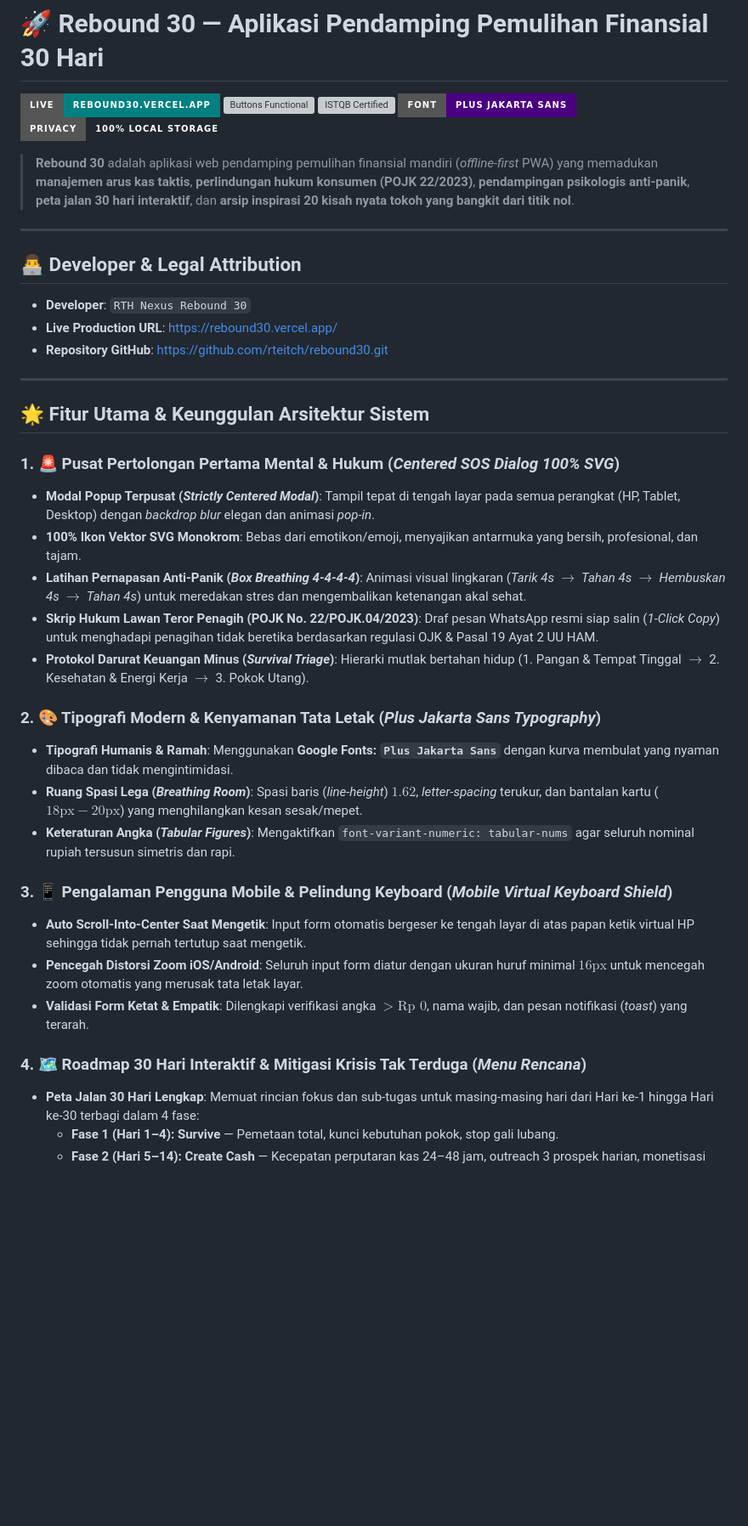
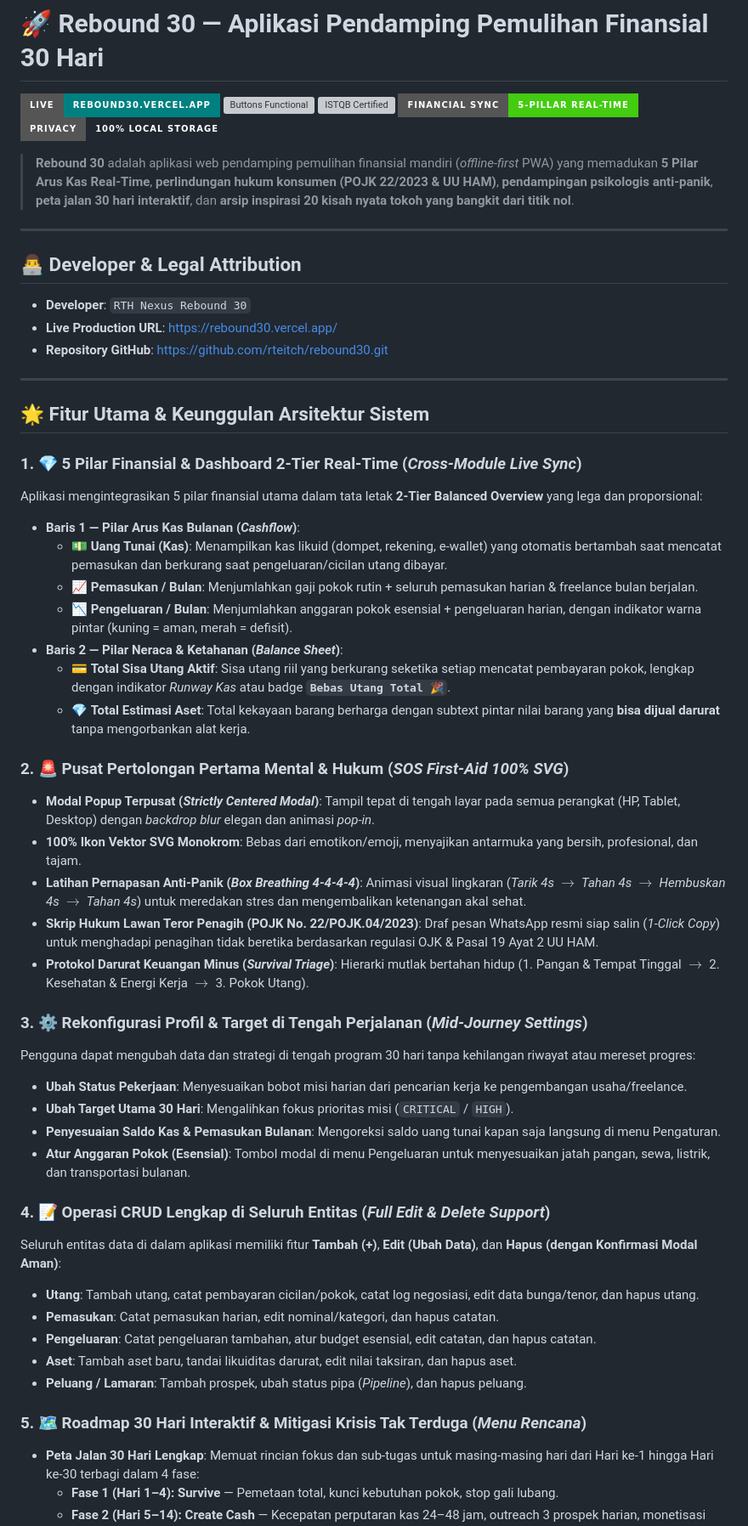
Before and after one commit to rteitch/rebound30, a Markdown page: README.md, the part around one of its changes. Shown at 85% size. Drawn GitHub-style; badges without logos; blank space fills up the shorter version; grey boxes are pictures that could not be loaded.

Commit message:
docs: update README.md with comprehensive 5-Pillar sync, 2-tier dashboard architecture, CRUD support, and test suite reports

```diff
--- a/README.md
+++ b/README.md
@@ -1,12 +1,12 @@
 # 🚀 Rebound 30 — Aplikasi Pendamping Pemulihan Finansial 30 Hari
 
 [![Live App](https://img.shields.io/badge/Live-rebound30.vercel.app-teal?style=for-the-badge&logo=vercel)](https://rebound30.vercel.app/)
-[![Buttons Functional](https://img.shields.io/badge/Buttons%20Audit-101%2F101%20(100%25)-blue?style=for-the-badge)](https://github.com/rteitch/rebound30)
+[![Buttons Functional](https://img.shields.io/badge/Buttons%20Audit-104%2F104%20(100%25)-blue?style=for-the-badge)](https://github.com/rteitch/rebound30)
 [![ISTQB Certified](https://img.shields.io/badge/ISTQB%20Testing-23%2F23%20PASSED-emerald?style=for-the-badge)](https://github.com/rteitch/rebound30)
-[![Typography](https://img.shields.io/badge/Font-Plus%20Jakarta%20Sans-indigo?style=for-the-badge)](https://github.com/rteitch/rebound30)
+[![Financial Sync](https://img.shields.io/badge/Financial%20Sync-5--Pillar%20Real--Time-success?style=for-the-badge)](https://github.com/rteitch/rebound30)
 [![Privacy First](https://img.shields.io/badge/Privacy-100%25%20Local%20Storage-emerald?style=for-the-badge)](https://github.com/rteitch/rebound30)
 
-> **Rebound 30** adalah aplikasi web pendamping pemulihan finansial mandiri (*offline-first* PWA) yang memadukan **manajemen arus kas taktis**, **perlindungan hukum konsumen (POJK 22/2023)**, **pendampingan psikologis anti-panik**, **peta jalan 30 hari interaktif**, dan **arsip inspirasi 20 kisah nyata tokoh yang bangkit dari titik nol**.
+> **Rebound 30** adalah aplikasi web pendamping pemulihan finansial mandiri (*offline-first* PWA) yang memadukan **5 Pilar Arus Kas Real-Time**, **perlindungan hukum konsumen (POJK 22/2023 & UU HAM)**, **pendampingan psikologis anti-panik**, **peta jalan 30 hari interaktif**, dan **arsip inspirasi 20 kisah nyata tokoh yang bangkit dari titik nol**.
 
 ---
 
@@ -19,24 +19,39 @@
 
 ## 🌟 Fitur Utama & Keunggulan Arsitektur Sistem
 
-### 1. 🚨 Pusat Pertolongan Pertama Mental & Hukum (*Centered SOS Dialog 100% SVG*)
+### 1. 💎 5 Pilar Finansial & Dashboard 2-Tier Real-Time (*Cross-Module Live Sync*)
+Aplikasi mengintegrasikan 5 pilar finansial utama dalam tata letak **2-Tier Balanced Overview** yang lega dan proporsional:
+- **Baris 1 — Pilar Arus Kas Bulanan (*Cashflow*)**:
+  - 💵 **Uang Tunai (Kas)**: Menampilkan kas likuid (dompet, rekening, e-wallet) yang otomatis bertambah saat mencatat pemasukan dan berkurang saat pengeluaran/cicilan utang dibayar.
+  - 📈 **Pemasukan / Bulan**: Menjumlahkan gaji pokok rutin + seluruh pemasukan harian & freelance bulan berjalan.
+  - 📉 **Pengeluaran / Bulan**: Menjumlahkan anggaran pokok esensial + pengeluaran harian, dengan indikator warna pintar (kuning = aman, merah = defisit).
+- **Baris 2 — Pilar Neraca & Ketahanan (*Balance Sheet*)**:
+  - 💳 **Total Sisa Utang Aktif**: Sisa utang riil yang berkurang seketika setiap mencatat pembayaran pokok, lengkap dengan indikator *Runway Kas* atau badge **`Bebas Utang Total 🎉`**.
+  - 💎 **Total Estimasi Aset**: Total kekayaan barang berharga dengan subtext pintar nilai barang yang **bisa dijual darurat** tanpa mengorbankan alat kerja.
+
+### 2. 🚨 Pusat Pertolongan Pertama Mental & Hukum (*SOS First-Aid 100% SVG*)
 - **Modal Popup Terpusat (*Strictly Centered Modal*)**: Tampil tepat di tengah layar pada semua perangkat (HP, Tablet, Desktop) dengan *backdrop blur* elegan dan animasi *pop-in*.
 - **100% Ikon Vektor SVG Monokrom**: Bebas dari emotikon/emoji, menyajikan antarmuka yang bersih, profesional, dan tajam.
 - **Latihan Pernapasan Anti-Panik (*Box Breathing 4-4-4-4*)**: Animasi visual lingkaran (*Tarik 4s $\to$ Tahan 4s $\to$ Hembuskan 4s $\to$ Tahan 4s*) untuk meredakan stres dan mengembalikan ketenangan akal sehat.
 - **Skrip Hukum Lawan Teror Penagih (POJK No. 22/POJK.04/2023)**: Draf pesan WhatsApp resmi siap salin (*1-Click Copy*) untuk menghadapi penagihan tidak beretika berdasarkan regulasi OJK & Pasal 19 Ayat 2 UU HAM.
 - **Protokol Darurat Keuangan Minus (*Survival Triage*)**: Hierarki mutlak bertahan hidup (1. Pangan & Tempat Tinggal $\to$ 2. Kesehatan & Energi Kerja $\to$ 3. Pokok Utang).
 
-### 2. 🎨 Tipografi Modern & Kenyamanan Tata Letak (*Plus Jakarta Sans Typography*)
-- **Tipografi Humanis & Ramah**: Menggunakan **Google Fonts: `Plus Jakarta Sans`** dengan kurva membulat yang nyaman dibaca dan tidak mengintimidasi.
-- **Ruang Spasi Lega (*Breathing Room*)**: Spasi baris (*line-height*) $1.62$, *letter-spacing* terukur, dan bantalan kartu ($18\text{px} - 20\text{px}$) yang menghilangkan kesan sesak/mepet.
-- **Keteraturan Angka (*Tabular Figures*)**: Mengaktifkan `font-variant-numeric: tabular-nums` agar seluruh nominal rupiah tersusun simetris dan rapi.
+### 3. ⚙️ Rekonfigurasi Profil & Target di Tengah Perjalanan (*Mid-Journey Settings*)
+Pengguna dapat mengubah data dan strategi di tengah program 30 hari tanpa kehilangan riwayat atau mereset progres:
+- **Ubah Status Pekerjaan**: Menyesuaikan bobot misi harian dari pencarian kerja ke pengembangan usaha/freelance.
+- **Ubah Target Utama 30 Hari**: Mengalihkan fokus prioritas misi (`CRITICAL` / `HIGH`).
+- **Penyesuaian Saldo Kas & Pemasukan Bulanan**: Mengoreksi saldo uang tunai kapan saja langsung di menu Pengaturan.
+- **Atur Anggaran Pokok (Esensial)**: Tombol modal di menu Pengeluaran untuk menyesuaikan jatah pangan, sewa, listrik, dan transportasi bulanan.
 
-### 3. 📱 Pengalaman Pengguna Mobile & Pelindung Keyboard (*Mobile Virtual Keyboard Shield*)
-- **Auto Scroll-Into-Center Saat Mengetik**: Input form otomatis bergeser ke tengah layar di atas papan ketik virtual HP sehingga tidak pernah tertutup saat mengetik.
-- **Pencegah Distorsi Zoom iOS/Android**: Seluruh input form diatur dengan ukuran huruf minimal $16\text{px}$ untuk mencegah zoom otomatis yang merusak tata letak layar.
-- **Validasi Form Ketat & Empatik**: Dilengkapi verifikasi angka $> \text{Rp } 0$, nama wajib, dan pesan notifikasi (*toast*) yang terarah.
+### 4. 📝 Operasi CRUD Lengkap di Seluruh Entitas (*Full Edit & Delete Support*)
+Seluruh entitas data di dalam aplikasi memiliki fitur **Tambah (+)**, **Edit (Ubah Data)**, dan **Hapus (dengan Konfirmasi Modal Aman)**:
+- **Utang**: Tambah utang, catat pembayaran cicilan/pokok, catat log negosiasi, edit data bunga/tenor, dan hapus utang.
+- **Pemasukan**: Catat pemasukan harian, edit nominal/kategori, dan hapus catatan.
+- **Pengeluaran**: Catat pengeluaran tambahan, atur budget esensial, edit catatan, dan hapus catatan.
+- **Aset**: Tambah aset baru, tandai likuiditas darurat, edit nilai taksiran, dan hapus aset.
+- **Peluang / Lamaran**: Tambah prospek, ubah status pipa (*Pipeline*), dan hapus peluang.
 
-### 4. 🗺️ Roadmap 30 Hari Interaktif & Mitigasi Krisis Tak Terduga (*Menu Rencana*)
+### 5. 🗺️ Roadmap 30 Hari Interaktif & Mitigasi Krisis Tak Terduga (*Menu Rencana*)
 - **Peta Jalan 30 Hari Lengkap**: Memuat rincian fokus dan sub-tugas untuk masing-masing hari dari Hari ke-1 hingga Hari ke-30 terbagi dalam 4 fase:
   - **Fase 1 (Hari 1–4): Survive** — Pemetaan total, kunci kebutuhan pokok, stop gali lubang.
   - **Fase 2 (Hari 5–14): Create Cash** — Kecepatan perputaran kas 24–48 jam, outreach 3 prospek harian, monetisasi aset tidur.
```
Also changed, not shown: other parts of README.md (+13 -13 lines).
